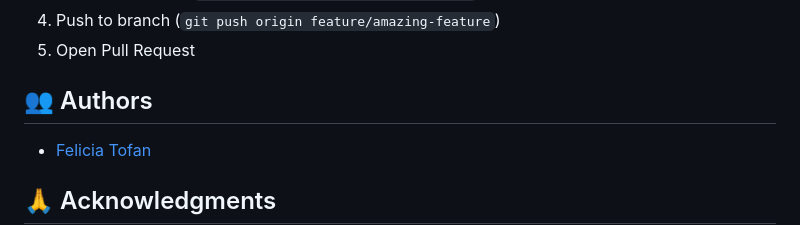
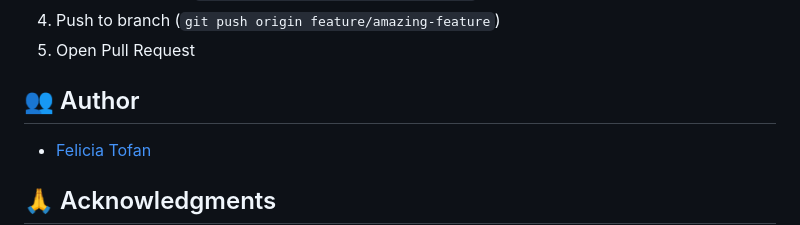
Before and after one commit to FeliciaTofan/familytask_hub, a Markdown page: README.md, the part around the change. Rendered like a GitHub page.

```diff
--- a/README.md
+++ b/README.md
@@ -219,7 +219,7 @@ export SECRET_KEY=your_secret_key
 4. Push to branch (`git push origin feature/amazing-feature`)
 5. Open Pull Request
 
-## 👥 Authors
+## 👥 Author
 
 - [Felicia Tofan](https://www.linkedin.com/in/felicia-tofan-b7175683/)
 
```
